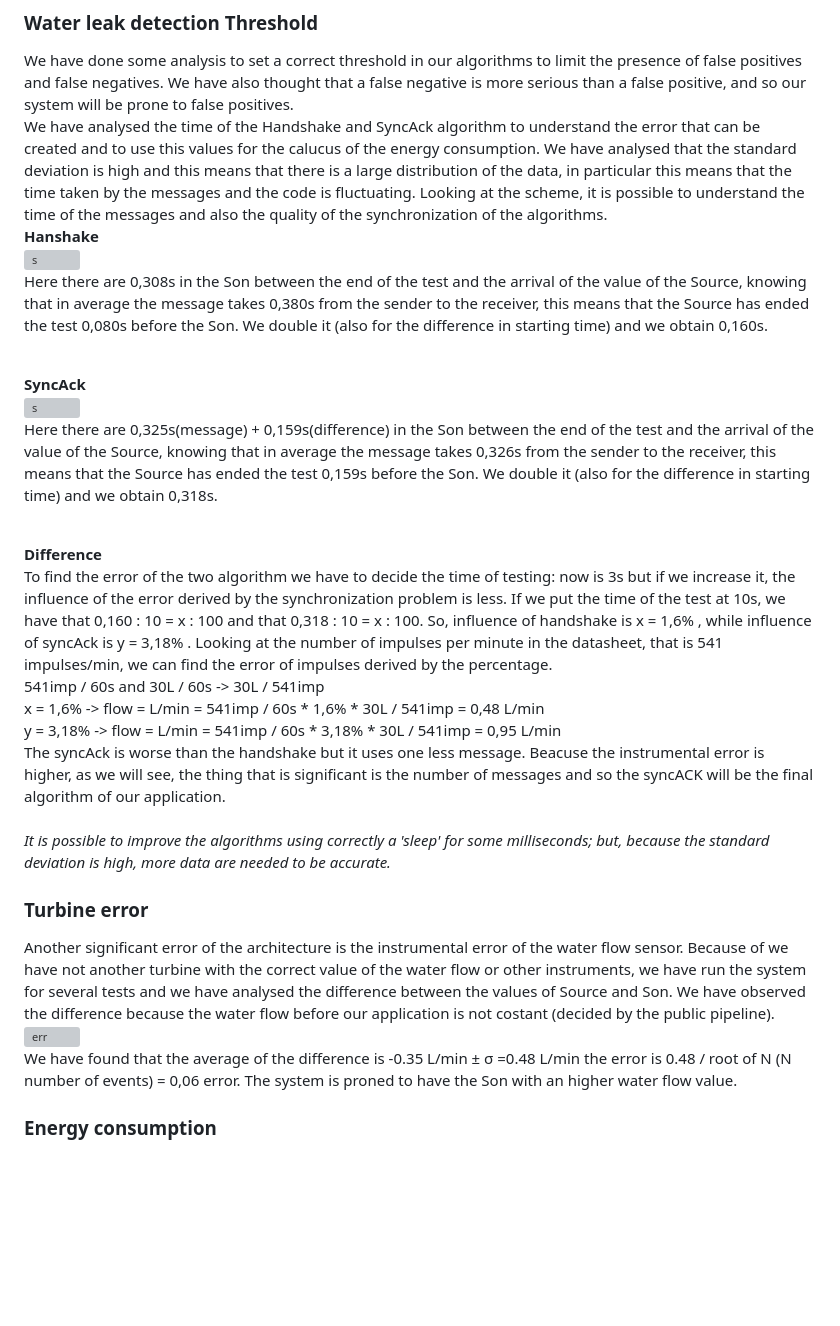
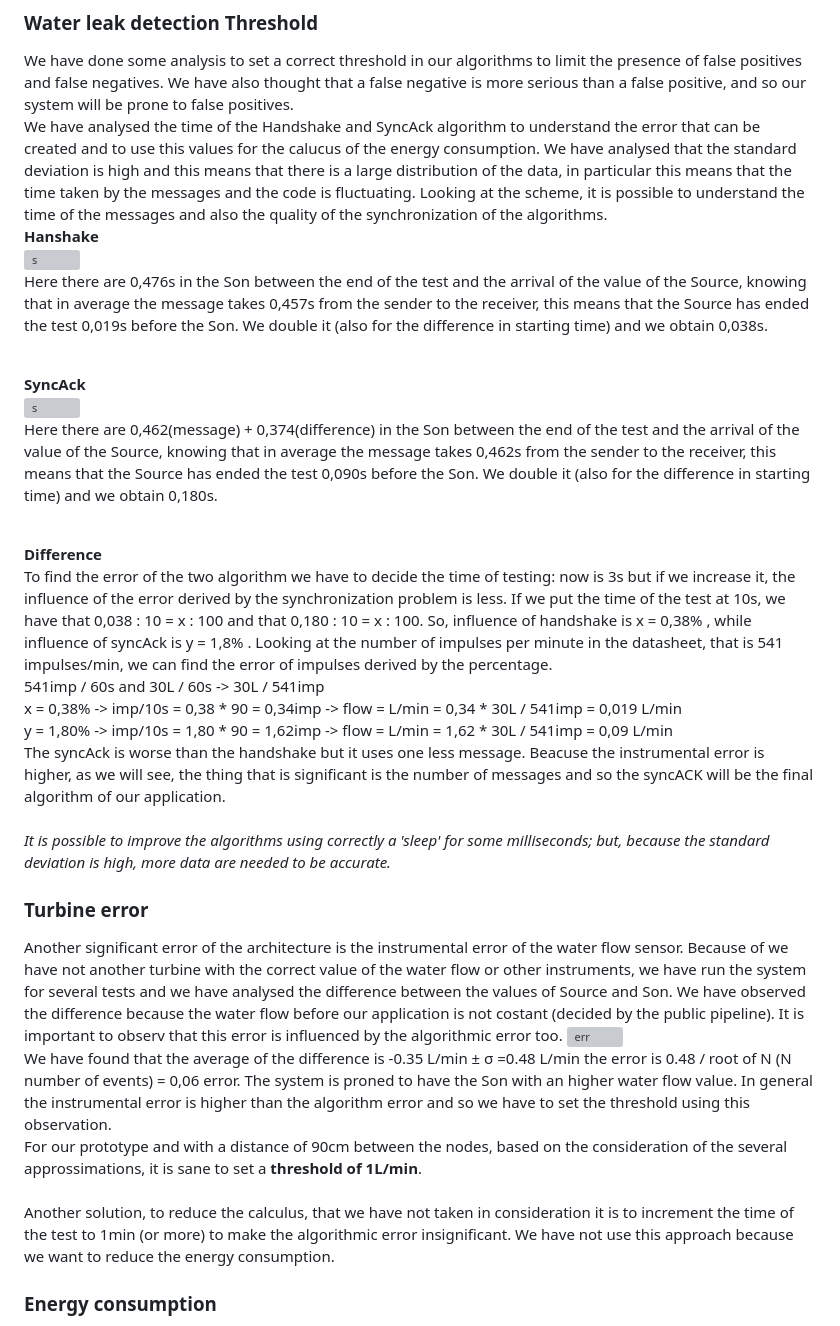
Before and after one commit to simonescaccia/IoTProject, a Markdown page: Evaluation.md, the part around the change. Rendered like a GitHub page; blank space fills up the shorter version; grey boxes are pictures that could not be loaded.

```diff
--- a/Evaluation.md
+++ b/Evaluation.md
@@ -63,27 +63,30 @@ In the end, about the syncAck algorithm, it is possible to see the same trend of
 We have done some analysis to set a correct threshold in our algorithms to limit the presence of false positives and false negatives. We have also thought that a false negative is more serious than a false positive, and so our system will be prone to false positives.<br/>
 We have analysed the time of the Handshake and SyncAck algorithm to understand the error that can be created and to use this values for the calucus of the energy consumption.
 We have analysed that the standard deviation is high and this means that there is a large distribution of the data, in particular this means that the time taken by the messages and the code is fluctuating. Looking at the scheme, it is possible to understand the time of the messages and also the quality of the synchronization of the algorithms. <br/>**Hanshake**<br/>
-![s](https://github.com/simonescaccia/Irrigation-Water-Leakage-System/blob/main/images/handshake_time.png)<br/>
-Here there are 0,308s in the Son between the end of the test and the arrival of the value of the Source, knowing that in average the message takes 0,380s from the sender to the receiver, this means that the Source has ended the test 0,080s before the Son. We double it (also for the difference in starting time) and we obtain 0,160s.
+![s](https://github.com/simonescaccia/Irrigation-Water-Leakage-System/blob/main/images/handshake_time1.png)<br/>
+Here there are 0,476s in the Son between the end of the test and the arrival of the value of the Source, knowing that in average the message takes 0,457s from the sender to the receiver, this means that the Source has ended the test 0,019s before the Son. We double it (also for the difference in starting time) and we obtain 0,038s.
 
 <br/>**SyncAck**<br/>
-![s](https://github.com/simonescaccia/Irrigation-Water-Leakage-System/blob/main/images/syncAck_time.png)<br/>
-Here there are 0,325s(message) + 0,159s(difference) in the Son between the end of the test and the arrival of the value of the Source, knowing that in average the message takes 0,326s from the sender to the receiver, this means that the Source has ended the test 0,159s before the Son. We double it (also for the difference in starting time) and we obtain 0,318s.
+![s](https://github.com/simonescaccia/Irrigation-Water-Leakage-System/blob/main/images/syncAck_time1.png)<br/>
+Here there are 0,462(message) + 0,374(difference) in the Son between the end of the test and the arrival of the value of the Source, knowing that in average the message takes 0,462s from the sender to the receiver, this means that the Source has ended the test 0,090s before the Son. We double it (also for the difference in starting time) and we obtain 0,180s.
 
 <br/>**Difference**<br/>
 To find the error of the two algorithm we have to decide the time of testing: now is 3s but if we increase it, the influence of the error derived by the synchronization problem is less.
-If we put the time of the test at 10s, we have that 0,160 : 10 = x : 100 and that 0,318 : 10 = x : 100. So, influence of handshake is x = 1,6% , while influence of syncAck is y = 3,18% .
+If we put the time of the test at 10s, we have that 0,038 : 10 = x : 100 and that 0,180 : 10 = x : 100. So, influence of handshake is x = 0,38% , while influence of syncAck is y = 1,8% .
 Looking at the number of impulses per minute in the datasheet, that is 541 impulses/min, we can find the error of impulses derived by the percentage.<br/>
 541imp / 60s and 30L / 60s -> 30L / 541imp <br/>
-x = 1,6% -> flow = L/min = 541imp / 60s * 1,6% * 30L / 541imp = 0,48 L/min <br/>
-y = 3,18% -> flow = L/min = 541imp / 60s * 3,18% * 30L / 541imp = 0,95 L/min <br/>
+x = 0,38% -> imp/10s = 0,38 * 90 = 0,34imp -> flow = L/min = 0,34 * 30L / 541imp = 0,019 L/min <br/>
+y = 1,80% -> imp/10s = 1,80 * 90 = 1,62imp -> flow = L/min = 1,62 * 30L / 541imp = 0,09 L/min <br/>
 The syncAck is worse than the handshake but it uses one less message. Beacuse the instrumental error is higher, as we will see, the thing that is significant is the number of messages and so the syncACK will be the final algorithm of our application.<br/>
 <br/> *It is possible to improve the algorithms using correctly a 'sleep' for some milliseconds; but, because the standard deviation is high, more data are needed to be accurate.*
 
 ### Turbine error
-Another significant error of the architecture is the instrumental error of the water flow sensor. Because of we have not another turbine with the correct value of the water flow or other instruments, we have run the system for several tests and we have analysed the difference between the values of Source and Son. We have observed the difference because the water flow before our application is not costant (decided by the public pipeline).
+Another significant error of the architecture is the instrumental error of the water flow sensor. Because of we have not another turbine with the correct value of the water flow or other instruments, we have run the system for several tests and we have analysed the difference between the values of Source and Son. We have observed the difference because the water flow before our application is not costant (decided by the public pipeline). It is important to observ that this error is influenced by the algorithmic error too.
 ![err](https://github.com/simonescaccia/Irrigation-Water-Leakage-System/blob/main/graph/error.png)<br/>
-We have found that the average of the difference is -0.35 L/min ± σ =0.48 L/min the error is 0.48 / root of N (N number of events) = 0,06 error. The system is proned to have the Son with an higher water flow value.
+We have found that the average of the difference is -0.35 L/min ± σ =0.48 L/min the error is 0.48 / root of N (N number of events) = 0,06 error. The system is proned to have the Son with an higher water flow value. In general the instrumental error is higher than the algorithm error and so we have to set the threshold using this observation. <br/>
+For our prototype and with a distance of 90cm between the nodes, based on the consideration of the several approssimations, it is sane to set a **threshold of 1L/min**.
+<br/><br/>
+Another solution, to reduce the calculus, that we have not taken in consideration it is to increment the time of the test to 1min (or more) to make the algorithmic error insignificant. We have not use this approach because we want to reduce the energy consumption.
 
 ### Energy consumption
 Our requirement is not to tolerate a water loss of more than one day, so we wish to detect a leakage within 24 h. Now, since the leakage is an unpredictable event, we cannot define a precise strategy apriori, but we want to indentify the best one in order to minimize power consumption. We compute this strategy analitically. Firstly, for simplicity, we focus on a simple father-child pair, since the same reasoning holds for every adjacent pair of nodes of the tree topology. Now, we define x as the send rate (msg/day) of the father, so the number of messages sent per day, and y as the total listen interval of the child (in hours/day). In order to be sure to correctly listen to at least one message in one day, y should be equal to (24/x + epsilon) hours/day, where epsilon is a neglectable time interval if compared with 24/x hours. Computing the energy consumption, there are three contributions, one related to the sender, one to the receiver and one to the exchange of messages linked to the leakage detection algorithm, so both for synchronization and test. This last component can be omitted in our considerations because it is not influenced by the choice of x, which we wish to know. So, the total energy consumption is given by:
```
